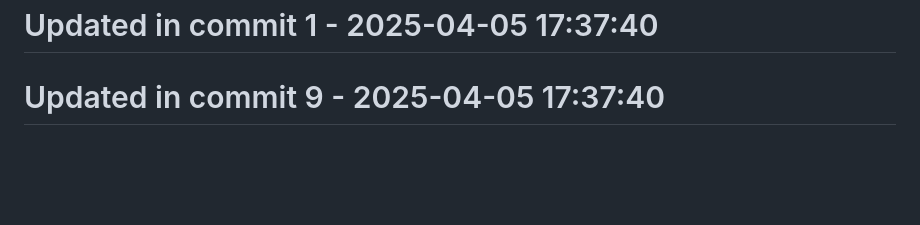
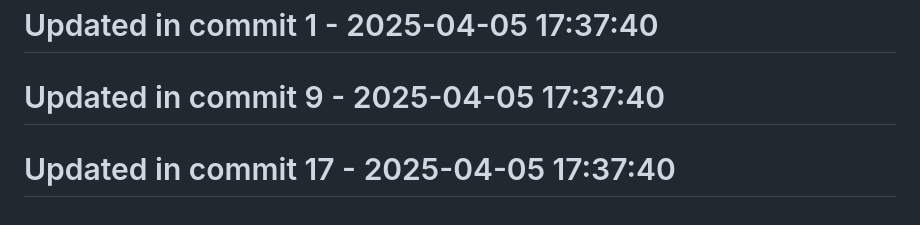
Before and after one commit to llamasearchai/llamasage-contracts, a Markdown page: README.md, the part around the change. Rendered like a GitHub page; blank space fills up the shorter version.

```diff
--- a/README.md
+++ b/README.md
@@ -188,3 +188,5 @@ Please refer to [SECURITY.md](SECURITY.md) for details on reporting vulnerabilit
 # Updated in commit 1 - 2025-04-05 17:37:40
 
 # Updated in commit 9 - 2025-04-05 17:37:40
+
+# Updated in commit 17 - 2025-04-05 17:37:40
```
